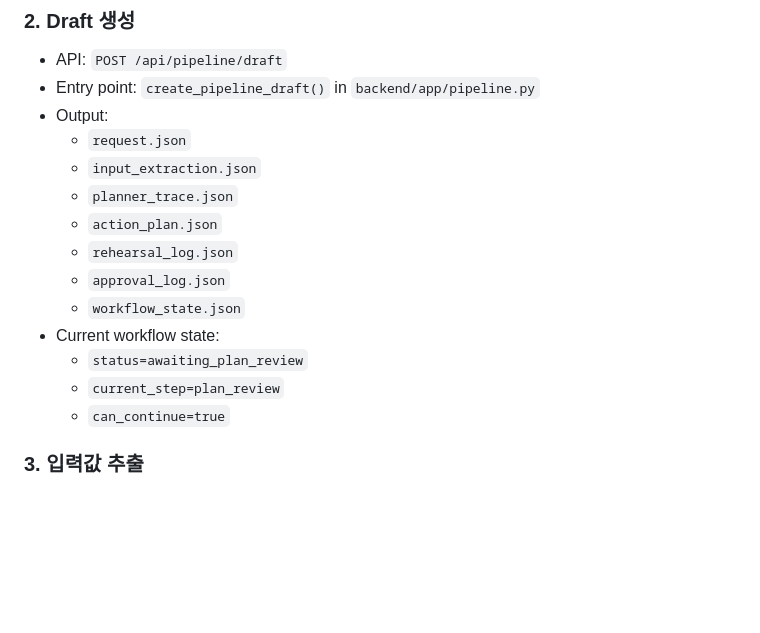
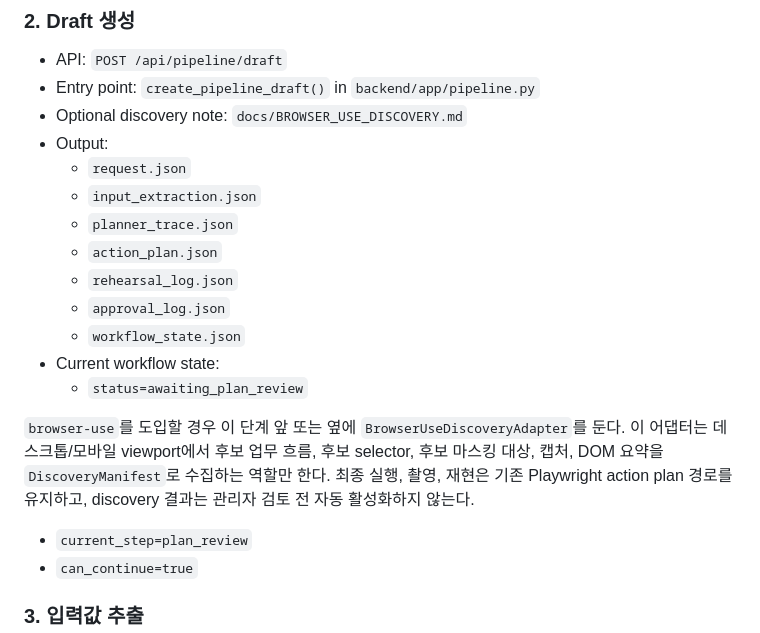
Before and after one commit to flybywind2/manual_video_generator, a Markdown page: docs/workflow-codebase-structure.md, the part around the change. Drawn GitHub-style; blank space fills up the shorter version.

```diff
--- a/docs/workflow-codebase-structure.md
+++ b/docs/workflow-codebase-structure.md
@@ -68,6 +68,7 @@ flowchart TB
 
 - API: `POST /api/pipeline/draft`
 - Entry point: `create_pipeline_draft()` in `backend/app/pipeline.py`
+- Optional discovery note: `docs/BROWSER_USE_DISCOVERY.md`
 - Output:
   - `request.json`
   - `input_extraction.json`
@@ -78,6 +79,8 @@ flowchart TB
   - `workflow_state.json`
 - Current workflow state:
   - `status=awaiting_plan_review`
+
+`browser-use`를 도입할 경우 이 단계 앞 또는 옆에 `BrowserUseDiscoveryAdapter`를 둔다. 이 어댑터는 데스크톱/모바일 viewport에서 후보 업무 흐름, 후보 selector, 후보 마스킹 대상, 캡처, DOM 요약을 `DiscoveryManifest`로 수집하는 역할만 한다. 최종 실행, 촬영, 재현은 기존 Playwright action plan 경로를 유지하고, discovery 결과는 관리자 검토 전 자동 활성화하지 않는다.
   - `current_step=plan_review`
   - `can_continue=true`
 
```
Also changed, not shown: README.md (+2 -0 lines), docs/BROWSER_USE_DISCOVERY.md (added, +172 -0 lines).
